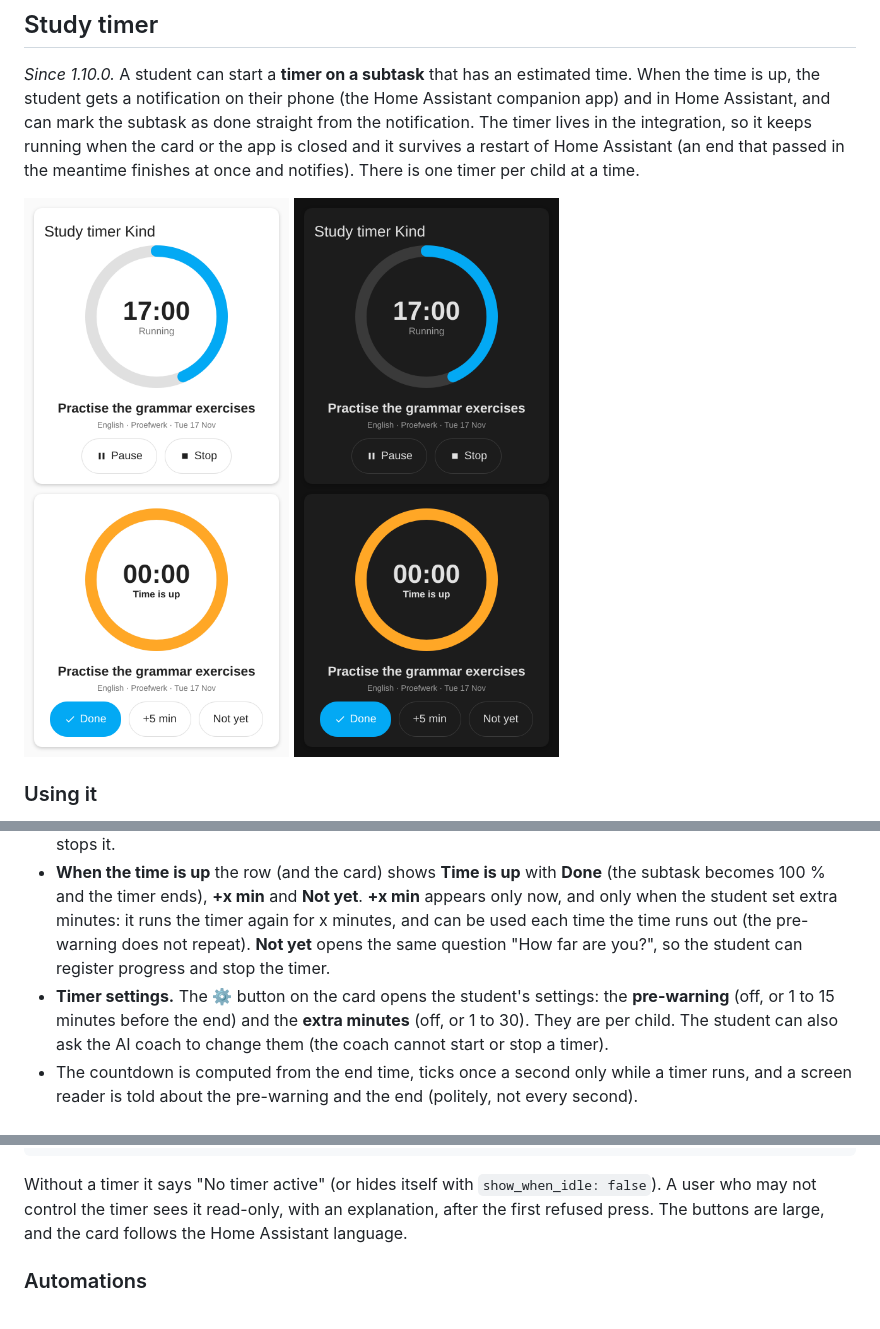
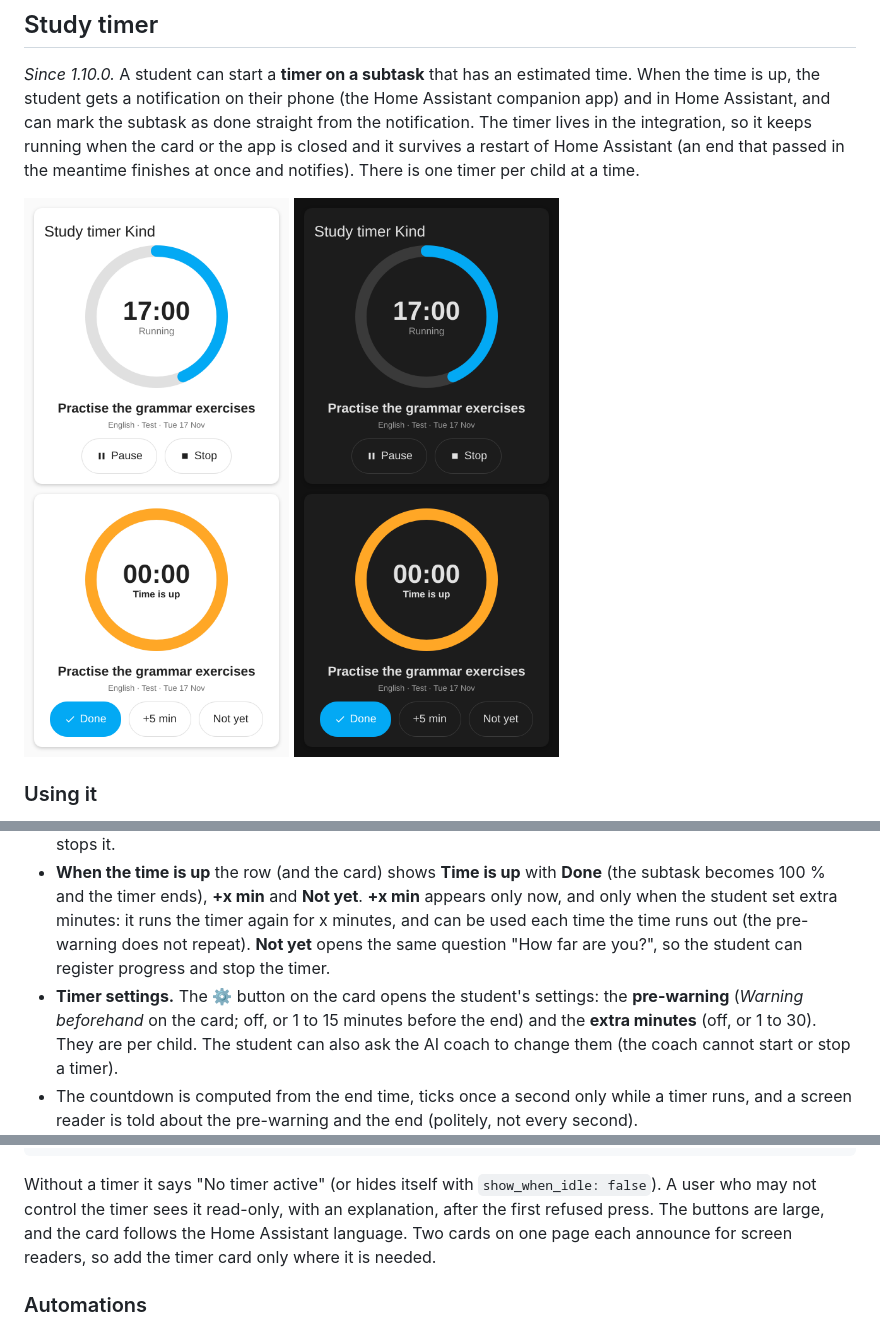
Before and after one commit to michielmj/ha_magister, a Markdown page: README.md, 3 parts joined by grey strips. Rendered like a GitHub page; pictures changed too: docs/assets/timer-card-en-dark.png, docs/assets/timer-card-en-light.png.

```diff
--- a/README.md
+++ b/README.md
@@ -406,7 +406,7 @@ There is one timer per child at a time.
   ends), **+x min** and **Not yet**. **+x min** appears only now, and only when the student set extra minutes: it runs the
   timer again for x minutes, and can be used each time the time runs out (the pre-warning does not repeat). **Not yet** opens
   the same question "How far are you?", so the student can register progress and stop the timer.
-- **Timer settings.** The **⚙** button on the card opens the student's settings: the **pre-warning** (off, or 1 to 15 minutes
+- **Timer settings.** The **⚙** button on the card opens the student's settings: the **pre-warning** (*Warning beforehand* on the card; off, or 1 to 15 minutes
   before the end) and the **extra minutes** (off, or 1 to 30). They are per child. The student can also ask the AI coach
   to change them (the coach cannot start or stop a timer).
 - The countdown is computed from the end time, ticks once a second only while a timer runs, and a screen reader is told
@@ -456,7 +456,7 @@ show_when_idle: true        # optional; false hides the card while no timer runs
 
 Without a timer it says "No timer active" (or hides itself with `show_when_idle: false`). A user who may not control the
 timer sees it read-only, with an explanation, after the first refused press. The buttons are large, and the card follows the
-Home Assistant language.
+Home Assistant language. Two cards on one page each announce for screen readers, so add the timer card only where it is needed.
 
 ### Automations
 
```
Also changed, not shown: README.nl.md (+6 -6 lines), 8 other files.
